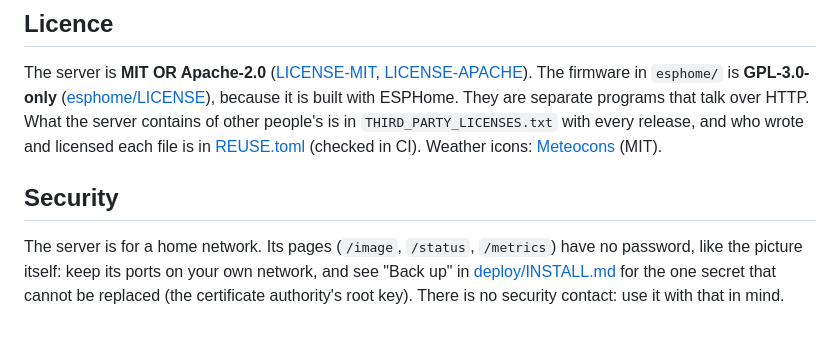
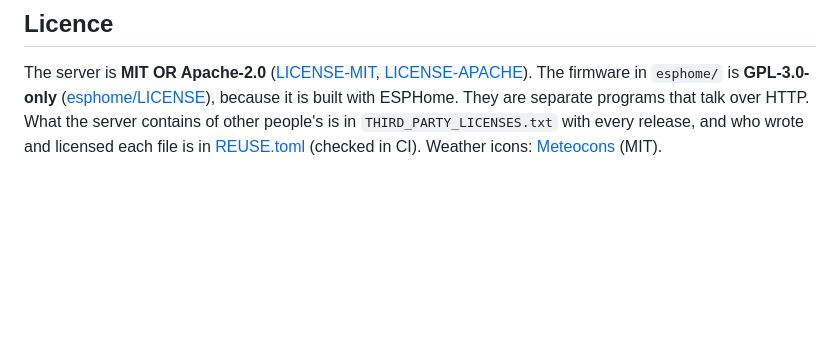
Before and after one commit to JonathanNakandala/eink-home-display-rust, a Markdown page: README.md, the part around the change. Drawn GitHub-style; blank space fills up the shorter version.

Commit message:
docs: Remove the README's security section

```diff
--- a/README.md
+++ b/README.md
@@ -62,9 +62,3 @@ The server is **MIT OR Apache-2.0** ([LICENSE-MIT](LICENSE-MIT), [LICENSE-APACHE
 **GPL-3.0-only** ([esphome/LICENSE](esphome/LICENSE)), because it is built with ESPHome. They are separate programs that talk over
 HTTP. What the server contains of other people's is in `THIRD_PARTY_LICENSES.txt` with every release, and who wrote and licensed
 each file is in [REUSE.toml](REUSE.toml) (checked in CI). Weather icons: [Meteocons](https://github.com/basmilius/meteocons) (MIT).
-
-## Security
-
-The server is for a home network. Its pages (`/image`, `/status`, `/metrics`) have no password, like the picture itself: keep its ports on your
-own network, and see "Back up" in [deploy/INSTALL.md](deploy/INSTALL.md) for the one secret that cannot be replaced (the certificate
-authority's root key). There is no security contact: use it with that in mind.
```
